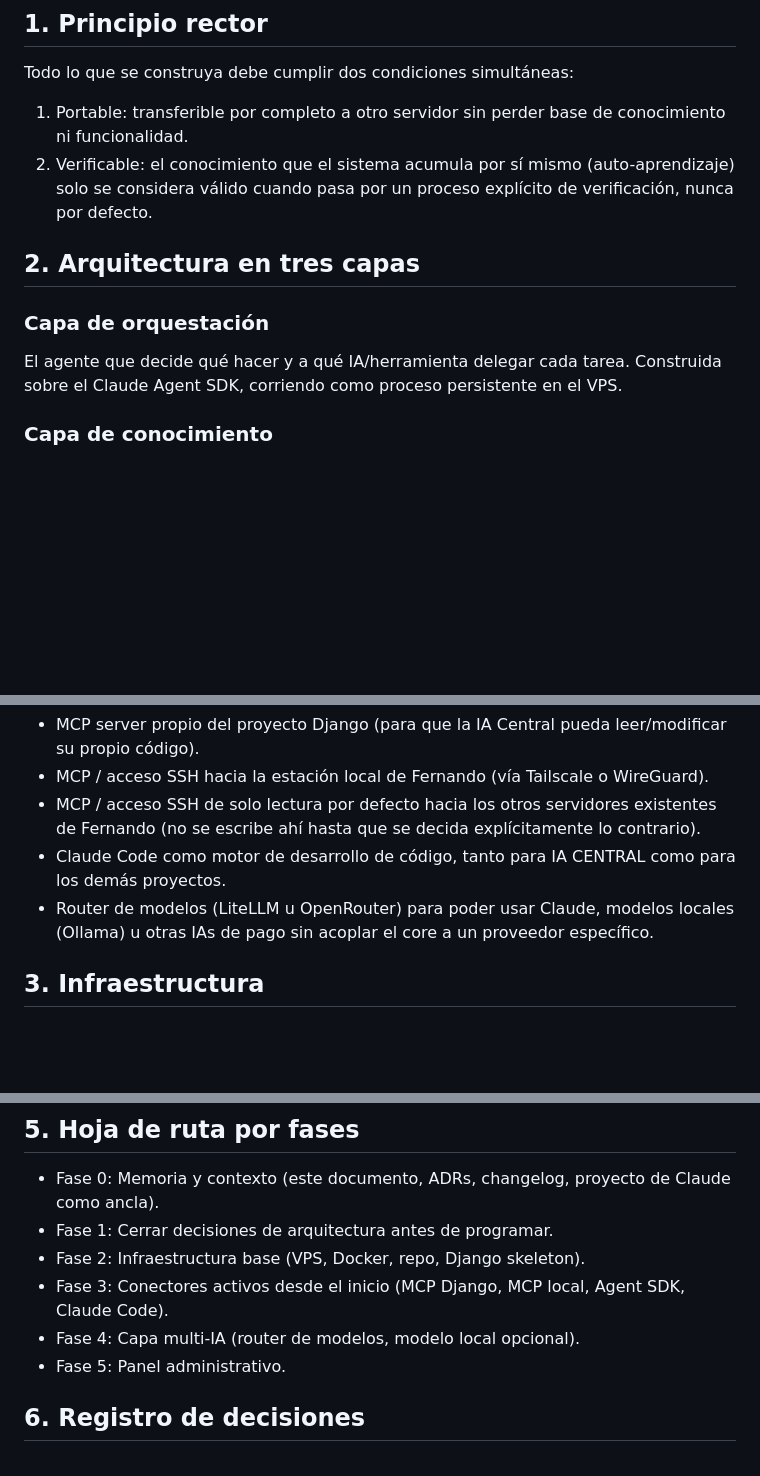
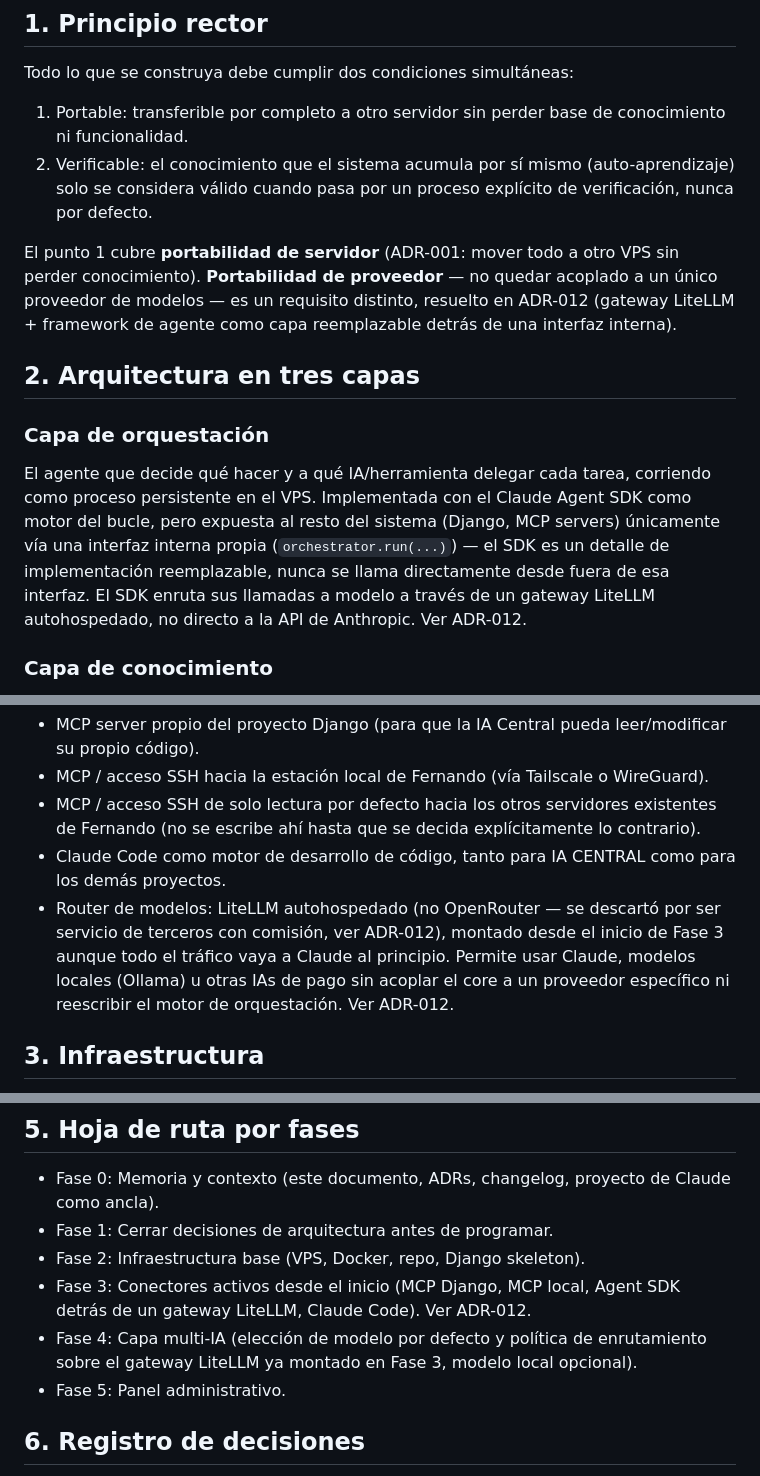
Before and after one commit to racetech-22/ia-central, a Markdown page: ARQUITECTURA.md, 3 parts joined by grey strips. Rendered like a GitHub page; blank space fills up the shorter version.

```diff
--- a/ARQUITECTURA.md
+++ b/ARQUITECTURA.md
@@ -9,10 +9,12 @@ Todo lo que se construya debe cumplir dos condiciones simultáneas:
 1. Portable: transferible por completo a otro servidor sin perder base de conocimiento ni funcionalidad.
 2. Verificable: el conocimiento que el sistema acumula por sí mismo (auto-aprendizaje) solo se considera válido cuando pasa por un proceso explícito de verificación, nunca por defecto.
 
+El punto 1 cubre **portabilidad de servidor** (ADR-001: mover todo a otro VPS sin perder conocimiento). **Portabilidad de proveedor** — no quedar acoplado a un único proveedor de modelos — es un requisito distinto, resuelto en ADR-012 (gateway LiteLLM + framework de agente como capa reemplazable detrás de una interfaz interna).
+
 ## 2. Arquitectura en tres capas
 
 ### Capa de orquestación
-El agente que decide qué hacer y a qué IA/herramienta delegar cada tarea. Construida sobre el Claude Agent SDK, corriendo como proceso persistente en el VPS.
+El agente que decide qué hacer y a qué IA/herramienta delegar cada tarea, corriendo como proceso persistente en el VPS. Implementada con el Claude Agent SDK como motor del bucle, pero expuesta al resto del sistema (Django, MCP servers) únicamente vía una interfaz interna propia (`orchestrator.run(...)`) — el SDK es un detalle de implementación reemplazable, nunca se llama directamente desde fuera de esa interfaz. El SDK enruta sus llamadas a modelo a través de un gateway LiteLLM autohospedado, no directo a la API de Anthropic. Ver ADR-012.
 
 ### Capa de conocimiento
 Memoria de largo plazo del sistema, independiente del servidor físico donde corre la orquestación. Compuesta por:
@@ -26,7 +28,7 @@ Los conectores que le dan al agente poder real sobre el mundo:
 - MCP / acceso SSH hacia la estación local de Fernando (vía Tailscale o WireGuard).
 - MCP / acceso SSH de solo lectura por defecto hacia los otros servidores existentes de Fernando (no se escribe ahí hasta que se decida explícitamente lo contrario).
 - Claude Code como motor de desarrollo de código, tanto para IA CENTRAL como para los demás proyectos.
-- Router de modelos (LiteLLM u OpenRouter) para poder usar Claude, modelos locales (Ollama) u otras IAs de pago sin acoplar el core a un proveedor específico.
+- Router de modelos: LiteLLM autohospedado (no OpenRouter — se descartó por ser servicio de terceros con comisión, ver ADR-012), montado desde el inicio de Fase 3 aunque todo el tráfico vaya a Claude al principio. Permite usar Claude, modelos locales (Ollama) u otras IAs de pago sin acoplar el core a un proveedor específico ni reescribir el motor de orquestación. Ver ADR-012.
 
 ## 3. Infraestructura
 
@@ -49,8 +51,8 @@ Cuando exista el panel real, la configuración de destino/credenciales de backup
 - Fase 0: Memoria y contexto (este documento, ADRs, changelog, proyecto de Claude como ancla).
 - Fase 1: Cerrar decisiones de arquitectura antes de programar.
 - Fase 2: Infraestructura base (VPS, Docker, repo, Django skeleton).
-- Fase 3: Conectores activos desde el inicio (MCP Django, MCP local, Agent SDK, Claude Code).
-- Fase 4: Capa multi-IA (router de modelos, modelo local opcional).
+- Fase 3: Conectores activos desde el inicio (MCP Django, MCP local, Agent SDK detrás de un gateway LiteLLM, Claude Code). Ver ADR-012.
+- Fase 4: Capa multi-IA (elección de modelo por defecto y política de enrutamiento sobre el gateway LiteLLM ya montado en Fase 3, modelo local opcional).
 - Fase 5: Panel administrativo.
 
 ## 6. Registro de decisiones
```
Also changed, not shown: other parts of ARQUITECTURA.md (+1 -0 lines), CHANGELOG.md (+4 -0 lines), docs/decisiones/ADR-012-independencia-proveedor-litellm.md (added, +35 -0 lines).
